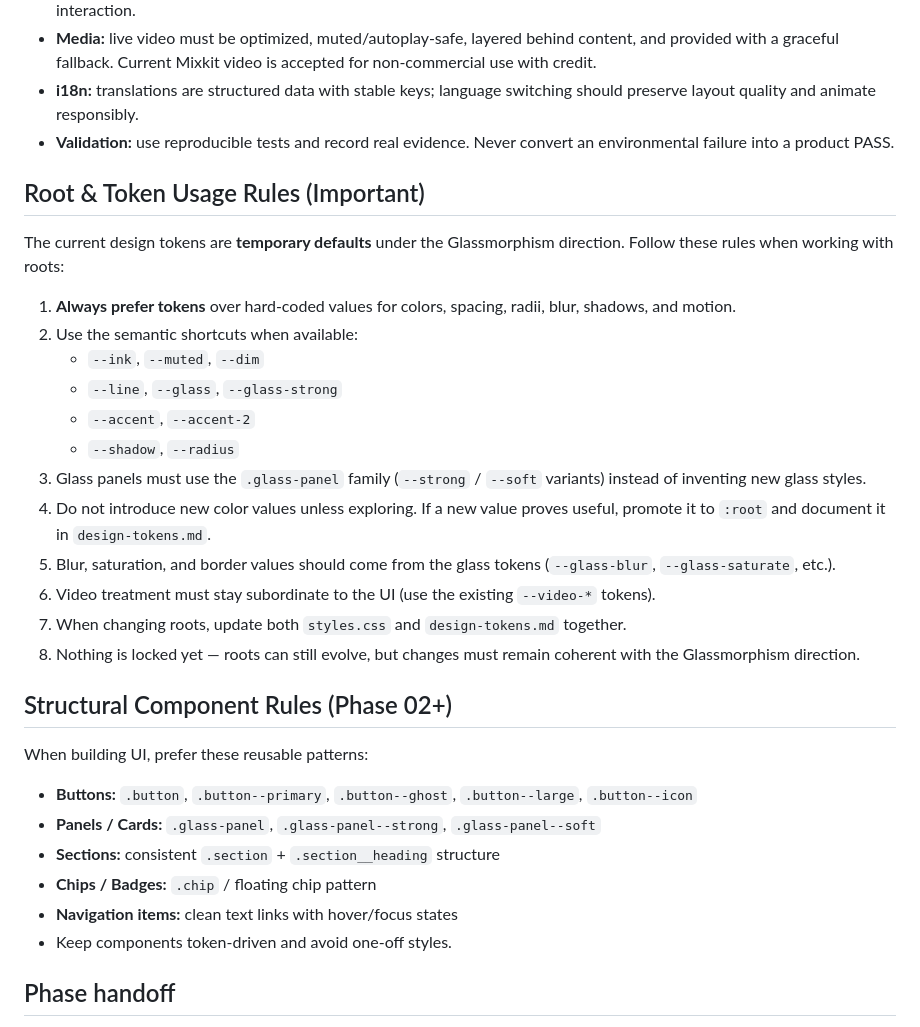
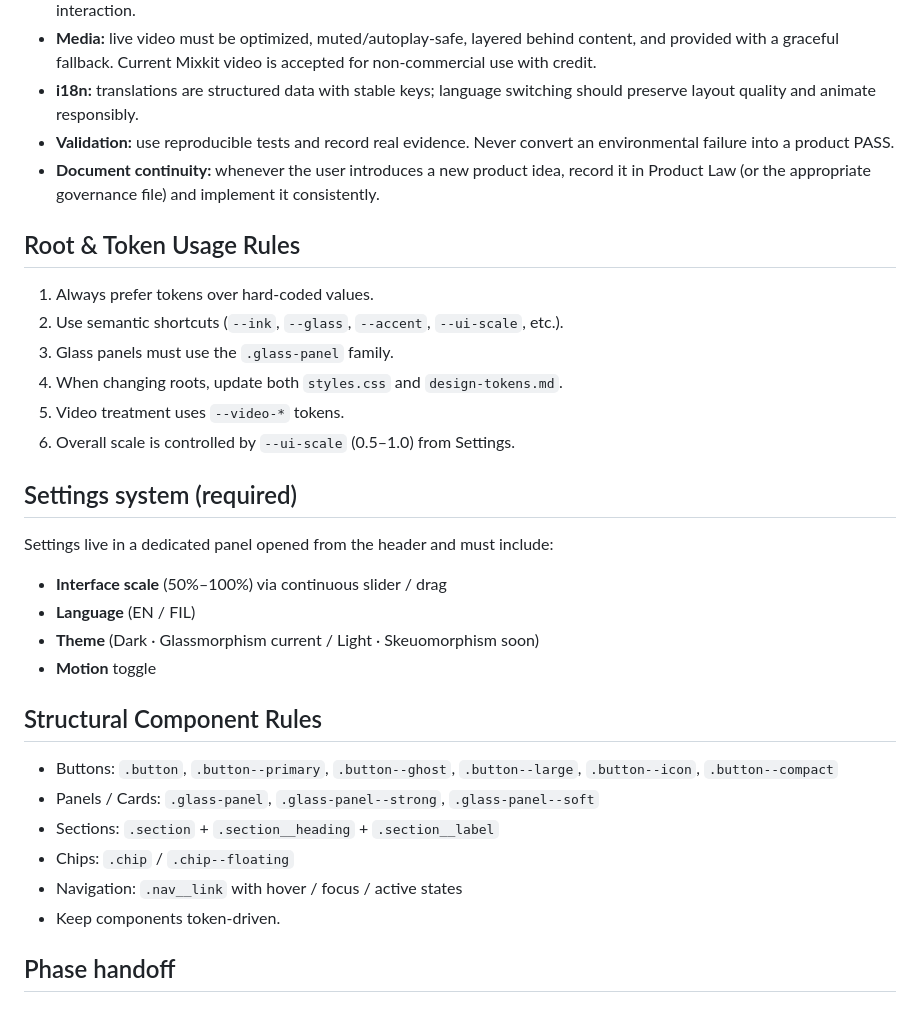
Before and after one commit to RbrtMrlsIII/online-portfolio-website, a Markdown page: skill.md, the part around the change. Drawn GitHub-style.

Commit message:
Update skill.md with Settings, scale, theme, and document continuity rules

```diff
--- a/skill.md
+++ b/skill.md
@@ -25,34 +25,34 @@ Declare:
 - **Media:** live video must be optimized, muted/autoplay-safe, layered behind content, and provided with a graceful fallback. Current Mixkit video is accepted for non-commercial use with credit.
 - **i18n:** translations are structured data with stable keys; language switching should preserve layout quality and animate responsibly.
 - **Validation:** use reproducible tests and record real evidence. Never convert an environmental failure into a product PASS.
+- **Document continuity:** whenever the user introduces a new product idea, record it in Product Law (or the appropriate governance file) and implement it consistently.
 
-## Root & Token Usage Rules (Important)
+## Root & Token Usage Rules
 
-The current design tokens are **temporary defaults** under the Glassmorphism direction. Follow these rules when working with roots:
+1. Always prefer tokens over hard-coded values.
+2. Use semantic shortcuts (`--ink`, `--glass`, `--accent`, `--ui-scale`, etc.).
+3. Glass panels must use the `.glass-panel` family.
+4. When changing roots, update both `styles.css` and `design-tokens.md`.
+5. Video treatment uses `--video-*` tokens.
+6. Overall scale is controlled by `--ui-scale` (0.5–1.0) from Settings.
 
-1. **Always prefer tokens** over hard-coded values for colors, spacing, radii, blur, shadows, and motion.
-2. Use the semantic shortcuts when available:
-   - `--ink`, `--muted`, `--dim`
-   - `--line`, `--glass`, `--glass-strong`
-   - `--accent`, `--accent-2`
-   - `--shadow`, `--radius`
-3. Glass panels must use the `.glass-panel` family (`--strong` / `--soft` variants) instead of inventing new glass styles.
-4. Do not introduce new color values unless exploring. If a new value proves useful, promote it to `:root` and document it in `design-tokens.md`.
-5. Blur, saturation, and border values should come from the glass tokens (`--glass-blur`, `--glass-saturate`, etc.).
-6. Video treatment must stay subordinate to the UI (use the existing `--video-*` tokens).
-7. When changing roots, update both `styles.css` and `design-tokens.md` together.
-8. Nothing is locked yet — roots can still evolve, but changes must remain coherent with the Glassmorphism direction.
+## Settings system (required)
 
-## Structural Component Rules (Phase 02+)
+Settings live in a dedicated panel opened from the header and must include:
 
-When building UI, prefer these reusable patterns:
+- **Interface scale** (50%–100%) via continuous slider / drag
+- **Language** (EN / FIL)
+- **Theme** (Dark · Glassmorphism current / Light · Skeuomorphism soon)
+- **Motion** toggle
 
-- **Buttons:** `.button`, `.button--primary`, `.button--ghost`, `.button--large`, `.button--icon`
-- **Panels / Cards:** `.glass-panel`, `.glass-panel--strong`, `.glass-panel--soft`
-- **Sections:** consistent `.section` + `.section__heading` structure
-- **Chips / Badges:** `.chip` / floating chip pattern
-- **Navigation items:** clean text links with hover/focus states
-- Keep components token-driven and avoid one-off styles.
+## Structural Component Rules
+
+- Buttons: `.button`, `.button--primary`, `.button--ghost`, `.button--large`, `.button--icon`, `.button--compact`
+- Panels / Cards: `.glass-panel`, `.glass-panel--strong`, `.glass-panel--soft`
+- Sections: `.section` + `.section__heading` + `.section__label`
+- Chips: `.chip` / `.chip--floating`
+- Navigation: `.nav__link` with hover / focus / active states
+- Keep components token-driven.
 
 ## Phase handoff
 
```
